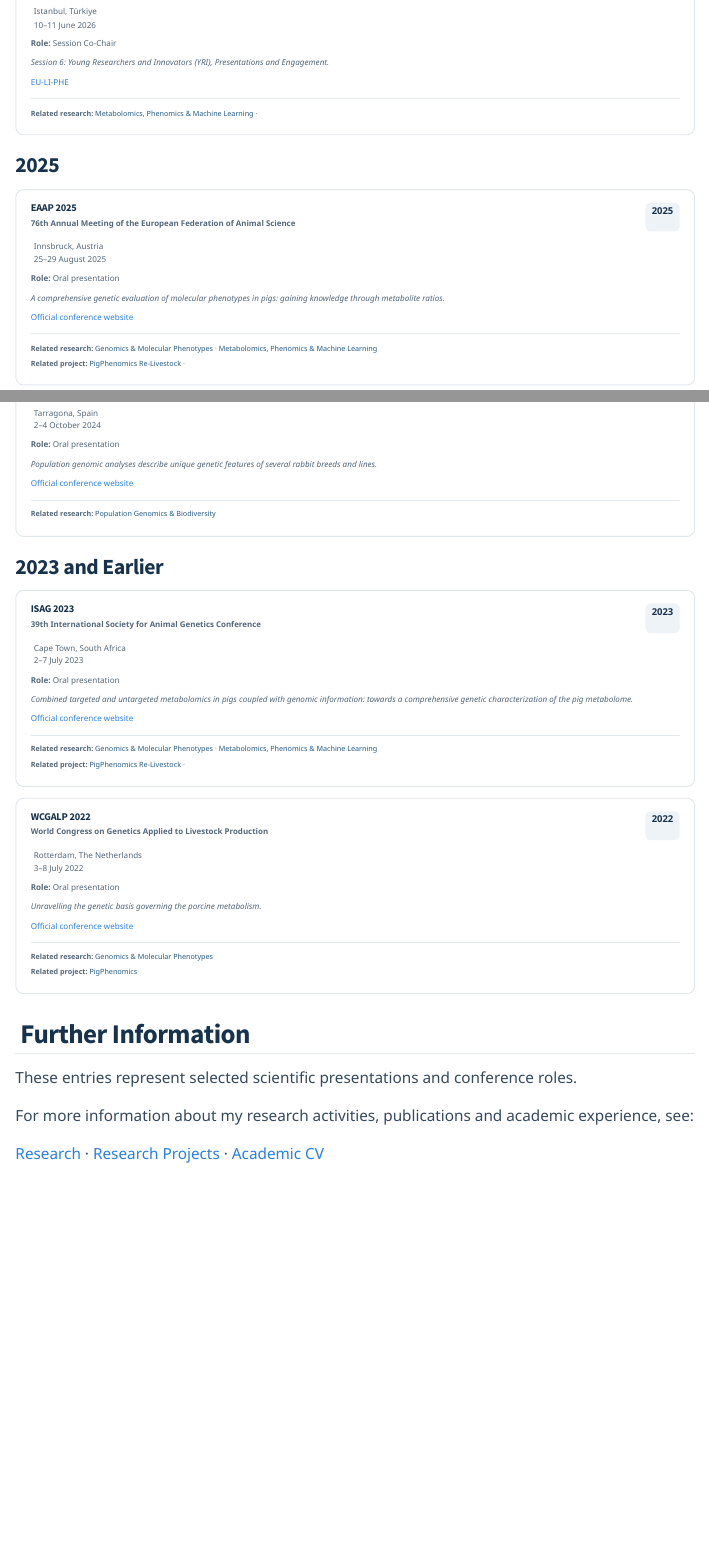
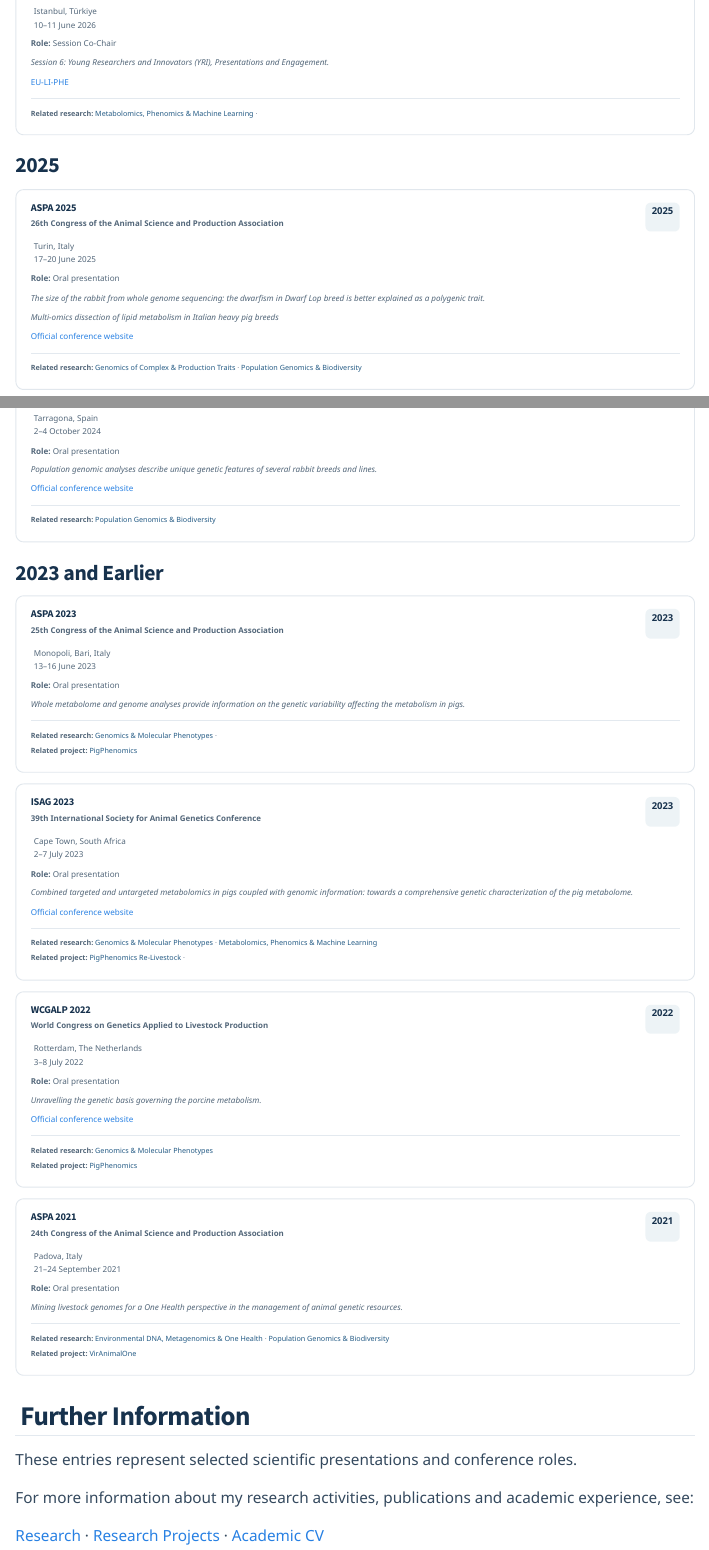
Before and after one commit to samuele-bovo/samuele-bovo.github.io, a Quarto document (events.qmd): the page in a window 1100 px wide, from 1180 px down, and a second part further down, joined at a grey line. Rendered offline with R 4.5, knitr and Pandoc in place of Quarto, with nearby package versions; menus at the side of the page are left out.

Commit message:
Update events.qmd

```diff
--- a/events.qmd
+++ b/events.qmd
@@ -182,3 +189,43 @@ Presentations and Engagement.*
+#### ASPA 2025
+
+**26th Congress of the Animal Science and Production Association**
+
+:::
+
+::: {.event-year}
+2025
+:::
+
+:::
+
+<i class="bi bi-geo-alt"></i> Turin, Italy
+<i class="bi bi-calendar3"></i> 17–20 June 2025
+
+**Role:** Oral presentation
+
+*The size of the rabbit from whole genome
+sequencing: the dwarfism in Dwarf Lop breed
+is better explained as a polygenic trait.*
+
+*Multi-omics dissection of lipid metabolism
+in Italian heavy pig breeds*
+
+[Official conference website](https://www.aspa2025.it/)
+
+::: {.event-related}
+
+**Related research:**
+[Genomics of Complex & Production Traits](research.qmd#genomics-complex-production-traits) ·
+[Population Genomics & Biodiversity](research.qmd#population-genomics-biodiversity)
+
+:::
+
+:::
+
+
+
+
+
 ::: {.event-card}
 
 ::: {.event-heading}
@@ -346,6 +393,49 @@ and lines.*
 
 ### 2023 and Earlier
 
+
+::: {.event-card}
+
+::: {.event-heading}
+
+::: {.event-heading-text}
+
+#### ASPA 2023
+
+**25th Congress of the Animal Science and Production Association**
+
+:::
+
+::: {.event-year}
+2023
+:::
+
+:::
+
+<i class="bi bi-geo-alt"></i> Monopoli, Bari, Italy
+<i class="bi bi-calendar3"></i> 13–16 June 2023
+
+**Role:** Oral presentation
+
+*Whole metabolome and genome analyses provide
+information on the genetic variability affecting
+the metabolism in pigs.*
+
+::: {.event-related}
+
+**Related research:**
+[Genomics & Molecular Phenotypes](research.qmd#genomics-molecular-phenotypes) ·
+
+**Related project:**
+[PigPhenomics](projects/pigphenomics/index.qmd)
+
+:::
+
+:::
+
+
+
+
 ::: {.event-card}
 
 ::: {.event-heading}
@@ -434,3 +531,38 @@ the porcine metabolism.*
+#### ASPA 2021
+
+**24th Congress of the Animal Science and Production Association**
+
+:::
+
+::: {.event-year}
+2021
+:::
+
+:::
+
+<i class="bi bi-geo-alt"></i> Padova, Italy
+<i class="bi bi-calendar3"></i> 21–24 September 2021
+
+**Role:** Oral presentation
+
+*Mining livestock genomes for a One Health
+perspective in the management of animal
+genetic resources.*
+
+::: {.event-related}
+
+**Related research:**
+[Environmental DNA, Metagenomics & One Health](research.qmd#environmental-dna-metagenomics-one-health) ·
+[Population Genomics & Biodiversity](research.qmd#population-genomics-biodiversity)
+
+**Related project:**
+[VirAnimalOne](projects/viranimalone/index.qmd)
+
+:::
+
+:::
+
+
 ## <i class="bi bi-info-circle events-icon" aria-hidden="true"></i> Further Information
 
 These entries represent selected scientific
```
Also changed, not shown: events.qmd (14 more changed lines).
